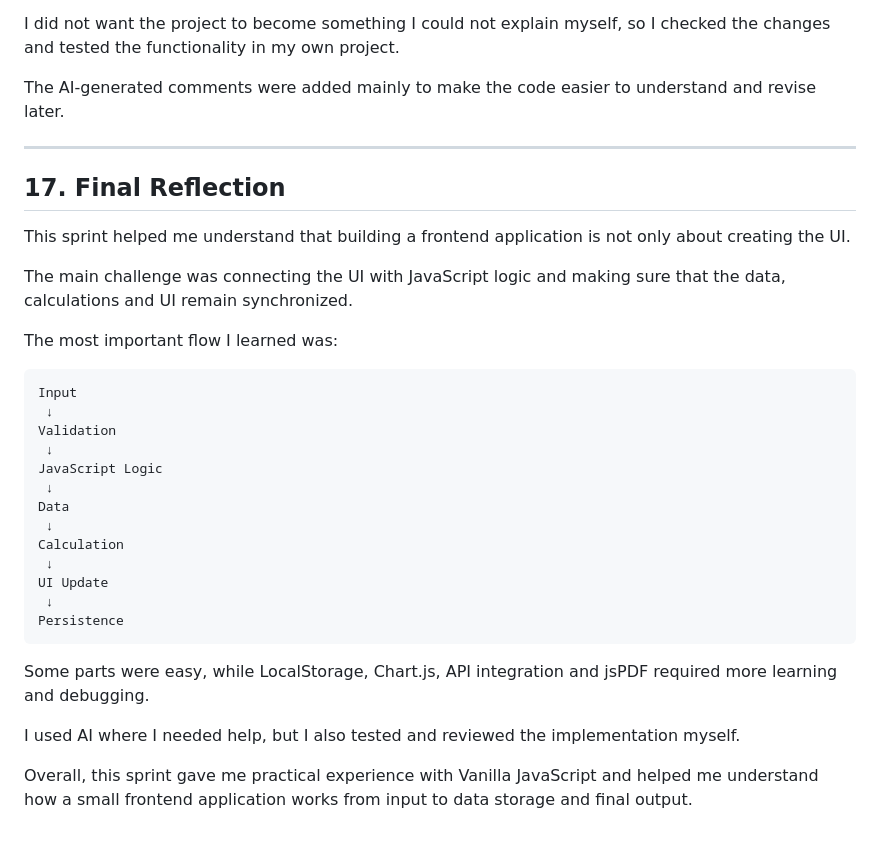
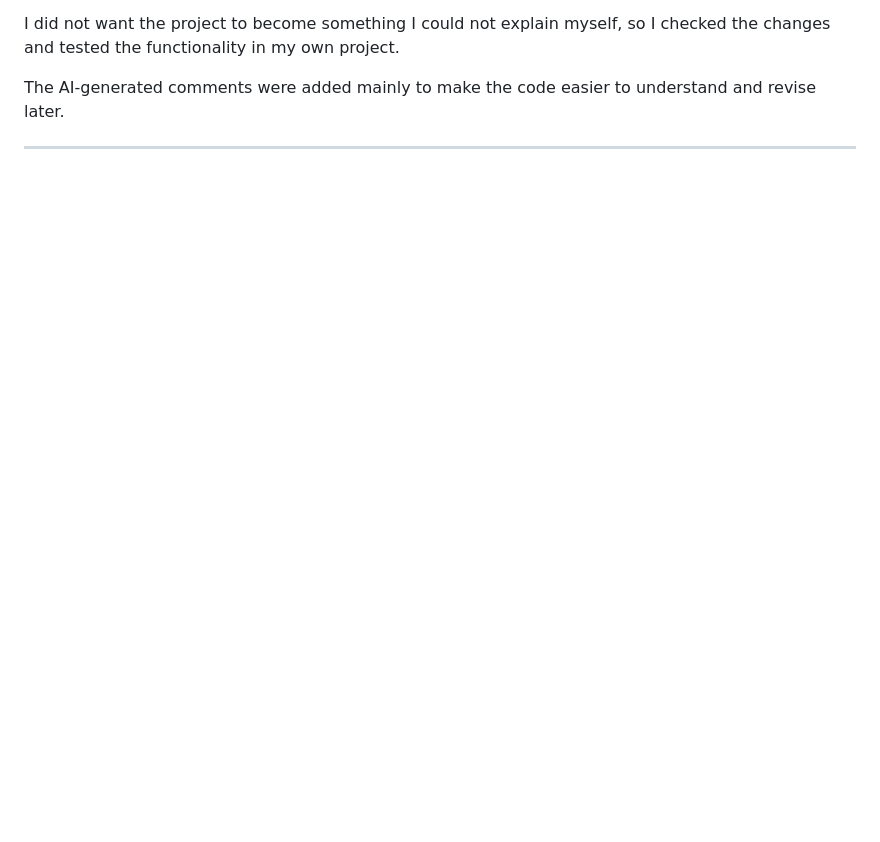
Before and after one commit to amlesh807699/cashflow, a Markdown page: prompt.md, the part around the change. Rendered like a GitHub page; blank space fills up the shorter version.

````diff
--- a/prompt.md
+++ b/prompt.md
@@ -475,33 +475,3 @@ I did not want the project to become something I could not explain myself, so I
 The AI-generated comments were added mainly to make the code easier to understand and revise later.
 
 ---
-
-## 17. Final Reflection
-
-This sprint helped me understand that building a frontend application is not only about creating the UI.
-
-The main challenge was connecting the UI with JavaScript logic and making sure that the data, calculations and UI remain synchronized.
-
-The most important flow I learned was:
-
-```text
-Input
- ↓
-Validation
- ↓
-JavaScript Logic
- ↓
-Data
- ↓
-Calculation
- ↓
-UI Update
- ↓
-Persistence
-```
-
-Some parts were easy, while LocalStorage, Chart.js, API integration and jsPDF required more learning and debugging.
-
-I used AI where I needed help, but I also tested and reviewed the implementation myself.
-
-Overall, this sprint gave me practical experience with Vanilla JavaScript and helped me understand how a small frontend application works from input to data storage and final output.
````
